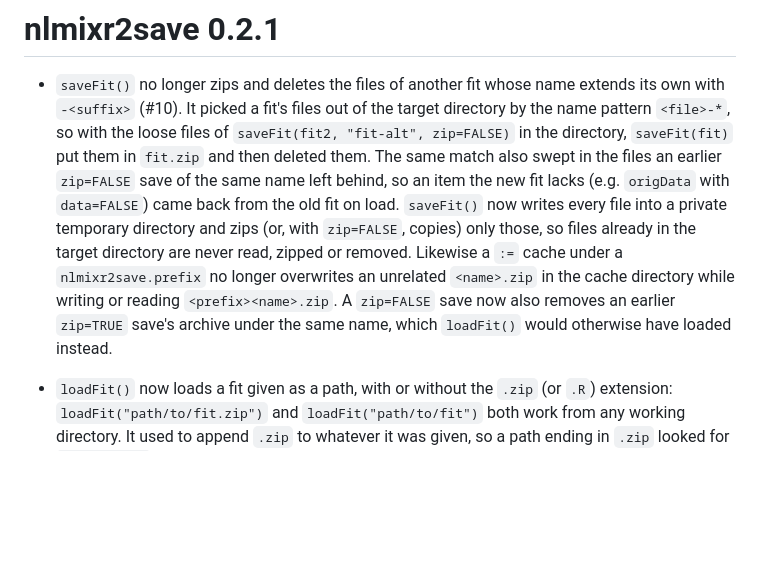
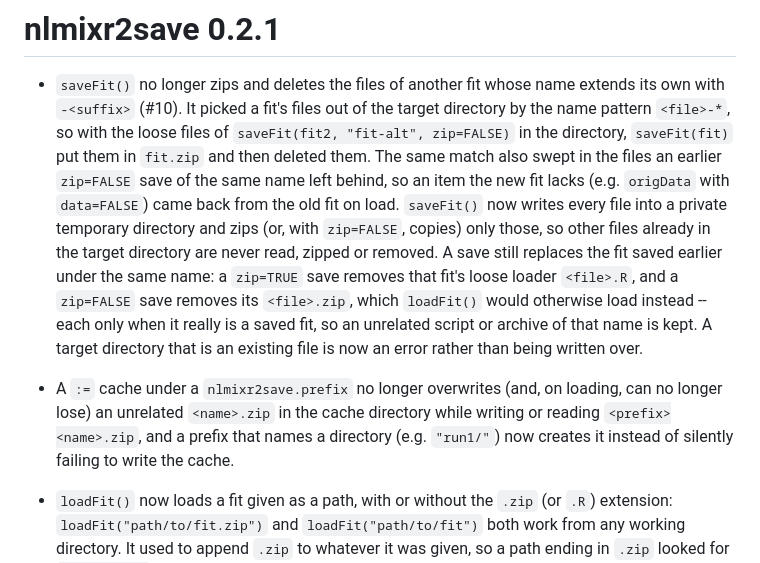
Before and after one commit to nlmixr2/nlmixr2save, a Markdown page: NEWS.md, the part around the change. Drawn GitHub-style; blank space fills up the shorter version.

Commit message:
NEWS: describe the final behavior

```diff
--- a/NEWS.md
+++ b/NEWS.md
@@ -8,13 +8,20 @@
   files an earlier `zip=FALSE` save of the same name left behind, so an item
   the new fit lacks (e.g. `origData` with `data=FALSE`) came back from the old
   fit on load.  `saveFit()` now writes every file into a private temporary
-  directory and zips (or, with `zip=FALSE`, copies) only those, so files
-  already in the target directory are never read, zipped or removed.
-  Likewise a `:=` cache under a `nlmixr2save.prefix` no longer overwrites
-  an unrelated `<name>.zip` in the cache directory while writing or reading
-  `<prefix><name>.zip`.
-  A `zip=FALSE` save now also removes an earlier `zip=TRUE` save's archive
-  under the same name, which `loadFit()` would otherwise have loaded instead.
+  directory and zips (or, with `zip=FALSE`, copies) only those, so other
+  files already in the target directory are never read, zipped or removed.
+  A save still replaces the fit saved earlier under the same name: a
+  `zip=TRUE` save removes that fit's loose loader `<file>.R`, and a
+  `zip=FALSE` save removes its `<file>.zip`, which `loadFit()` would
+  otherwise load instead -- each only when it really is a saved fit, so an
+  unrelated script or archive of that name is kept.  A target directory that
+  is an existing file is now an error rather than being written over.
+
+* A `:=` cache under a `nlmixr2save.prefix` no longer overwrites (and, on
+  loading, can no longer lose) an unrelated `<name>.zip` in the cache
+  directory while writing or reading `<prefix><name>.zip`, and a prefix that
+  names a directory (e.g. `"run1/"`) now creates it instead of silently
+  failing to write the cache.
 
 * `loadFit()` now loads a fit given as a path, with or without the `.zip` (or
   `.R`) extension: `loadFit("path/to/fit.zip")` and `loadFit("path/to/fit")`
```
